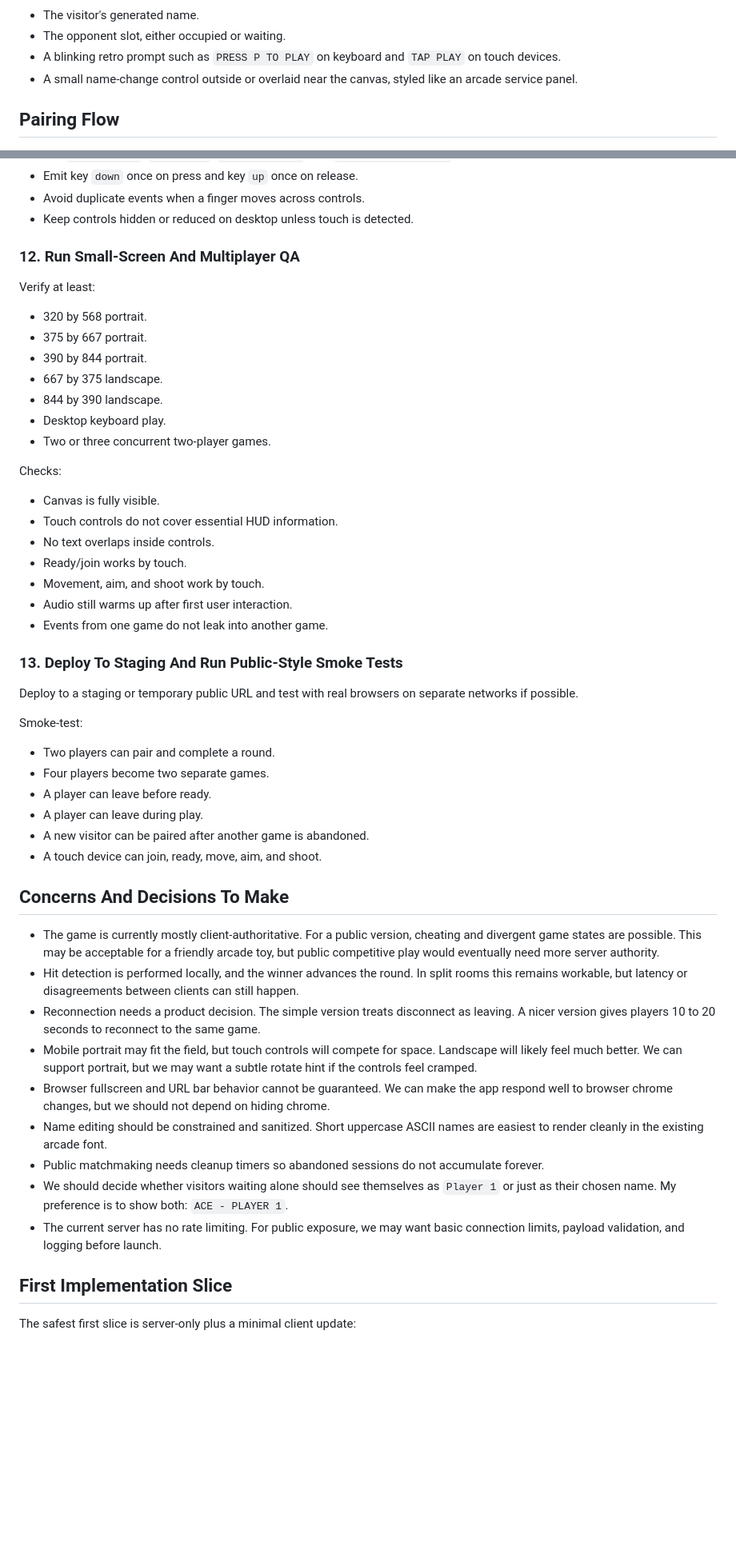
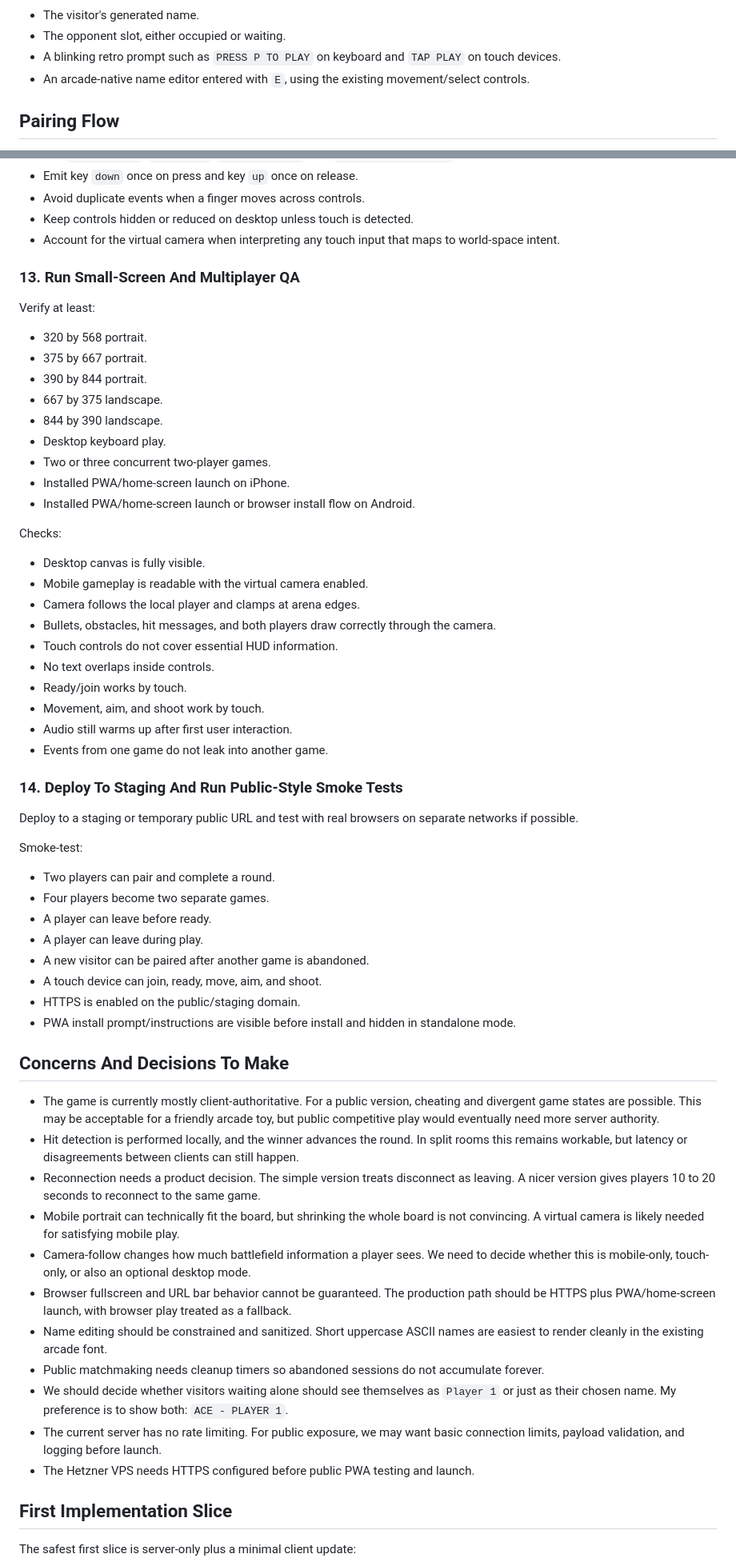
Before and after one commit to mkjems/gunfight, a Markdown page: documentation/public-lobby-and-mobile-plan.md, 2 parts joined by grey strips. Shown at 80% size. Rendered like a GitHub page; blank space fills up the shorter version.

```diff
--- a/documentation/public-lobby-and-mobile-plan.md
+++ b/documentation/public-lobby-and-mobile-plan.md
@@ -58,7 +58,7 @@ The waiting screen should remain the lobby UI. Instead of showing only `Player 1
 - The visitor's generated name.
 - The opponent slot, either occupied or waiting.
 - A blinking retro prompt such as `PRESS P TO PLAY` on keyboard and `TAP PLAY` on touch devices.
-- A small name-change control outside or overlaid near the canvas, styled like an arcade service panel.
+- An arcade-native name editor entered with `E`, using the existing movement/select controls.
 
 ## Pairing Flow
 
@@ -266,8 +293,9 @@ For touch ergonomics:
 - Emit key `down` once on press and key `up` once on release.
 - Avoid duplicate events when a finger moves across controls.
 - Keep controls hidden or reduced on desktop unless touch is detected.
+- Account for the virtual camera when interpreting any touch input that maps to world-space intent.
 
-### 12. Run Small-Screen And Multiplayer QA
+### 13. Run Small-Screen And Multiplayer QA
 
 Verify at least:
 
@@ -278,10 +306,15 @@ Verify at least:
 - 844 by 390 landscape.
 - Desktop keyboard play.
 - Two or three concurrent two-player games.
+- Installed PWA/home-screen launch on iPhone.
+- Installed PWA/home-screen launch or browser install flow on Android.
 
 Checks:
 
-- Canvas is fully visible.
+- Desktop canvas is fully visible.
+- Mobile gameplay is readable with the virtual camera enabled.
+- Camera follows the local player and clamps at arena edges.
+- Bullets, obstacles, hit messages, and both players draw correctly through the camera.
 - Touch controls do not cover essential HUD information.
 - No text overlaps inside controls.
 - Ready/join works by touch.
@@ -289,7 +322,7 @@ Checks:
 - Audio still warms up after first user interaction.
 - Events from one game do not leak into another game.
 
-### 13. Deploy To Staging And Run Public-Style Smoke Tests
+### 14. Deploy To Staging And Run Public-Style Smoke Tests
 
 Deploy to a staging or temporary public URL and test with real browsers on separate networks if possible.
 
@@ -301,18 +334,22 @@ Smoke-test:
 - A player can leave during play.
 - A new visitor can be paired after another game is abandoned.
 - A touch device can join, ready, move, aim, and shoot.
+- HTTPS is enabled on the public/staging domain.
+- PWA install prompt/instructions are visible before install and hidden in standalone mode.
 
 ## Concerns And Decisions To Make
 
 - The game is currently mostly client-authoritative. For a public version, cheating and divergent game states are possible. This may be acceptable for a friendly arcade toy, but public competitive play would eventually need more server authority.
 - Hit detection is performed locally, and the winner advances the round. In split rooms this remains workable, but latency or disagreements between clients can still happen.
 - Reconnection needs a product decision. The simple version treats disconnect as leaving. A nicer version gives players 10 to 20 seconds to reconnect to the same game.
-- Mobile portrait may fit the field, but touch controls will compete for space. Landscape will likely feel much better. We can support portrait, but we may want a subtle rotate hint if the controls feel cramped.
-- Browser fullscreen and URL bar behavior cannot be guaranteed. We can make the app respond well to browser chrome changes, but we should not depend on hiding chrome.
+- Mobile portrait can technically fit the board, but shrinking the whole board is not convincing. A virtual camera is likely needed for satisfying mobile play.
+- Camera-follow changes how much battlefield information a player sees. We need to decide whether this is mobile-only, touch-only, or also an optional desktop mode.
+- Browser fullscreen and URL bar behavior cannot be guaranteed. The production path should be HTTPS plus PWA/home-screen launch, with browser play treated as a fallback.
 - Name editing should be constrained and sanitized. Short uppercase ASCII names are easiest to render cleanly in the existing arcade font.
 - Public matchmaking needs cleanup timers so abandoned sessions do not accumulate forever.
 - We should decide whether visitors waiting alone should see themselves as `Player 1` or just as their chosen name. My preference is to show both: `ACE - PLAYER 1`.
 - The current server has no rate limiting. For public exposure, we may want basic connection limits, payload validation, and logging before launch.
+- The Hetzner VPS needs HTTPS configured before public PWA testing and launch.
 
 ## First Implementation Slice
 
```
Also changed, not shown: other parts of documentation/public-lobby-and-mobile-plan.md (+43 -16 lines).
